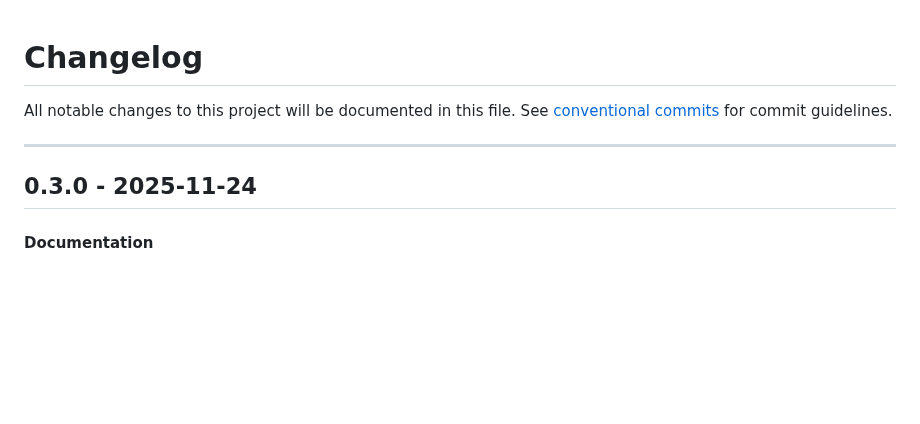
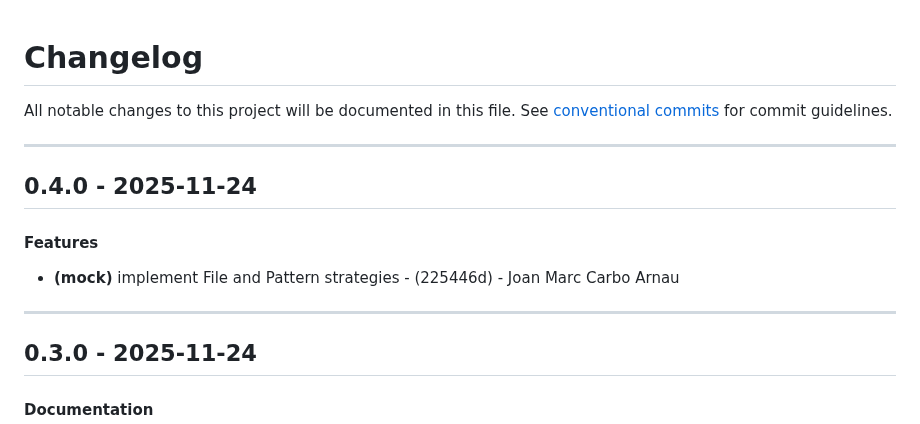
Before and after one commit to periplon/metis, a Markdown page: CHANGELOG.md, the part around the change. Drawn GitHub-style; blank space fills up the shorter version.

Commit message:
chore(version): 0.4.0

```diff
--- a/CHANGELOG.md
+++ b/CHANGELOG.md
@@ -2,6 +2,12 @@
 All notable changes to this project will be documented in this file. See [conventional commits](https://www.conventionalcommits.org/) for commit guidelines.
 
 - - -
+## 0.4.0 - 2025-11-24
+#### Features
+- **(mock)** implement File and Pattern strategies - (225446d) - Joan Marc Carbo Arnau
+
+- - -
+
 ## 0.3.0 - 2025-11-24
 #### Documentation
 - update script strategy status to reflect all languages working - (dbed445) - Joan Marc Carbo Arnau
```
